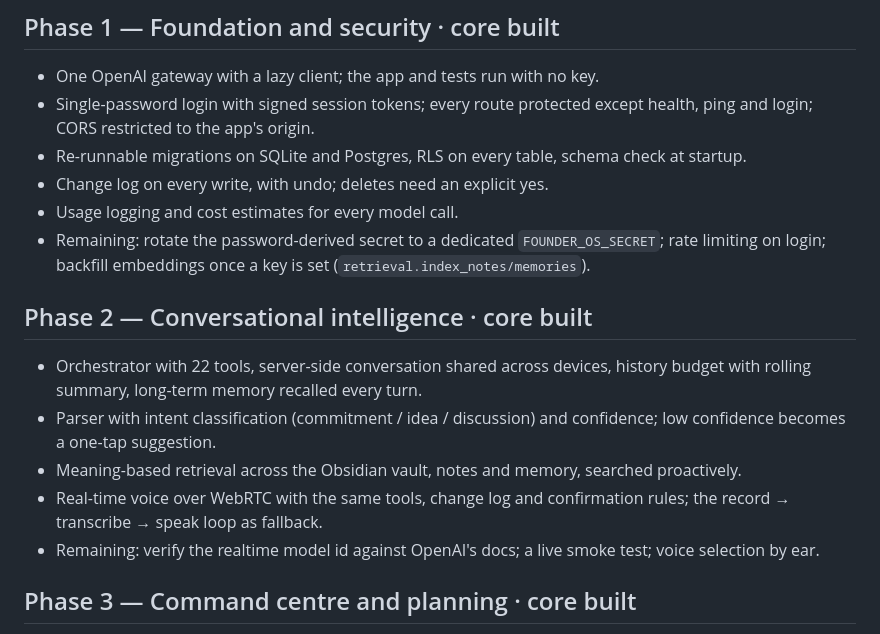
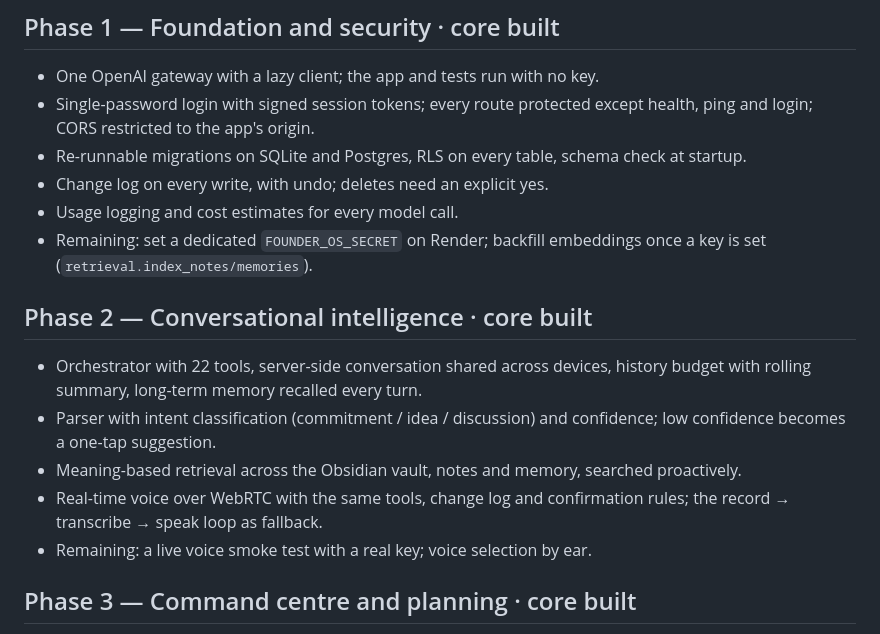
Before and after one commit to Bandile-tech/Founder-OS, a Markdown page: ROADMAP.md, the part around the change. Rendered like a GitHub page.

```diff
--- a/ROADMAP.md
+++ b/ROADMAP.md
@@ -10,8 +10,8 @@ Phases 5 and 6 are planned and deliberately not started.
 - Re-runnable migrations on SQLite and Postgres, RLS on every table, schema check at startup.
 - Change log on every write, with undo; deletes need an explicit yes.
 - Usage logging and cost estimates for every model call.
-- Remaining: rotate the password-derived secret to a dedicated `FOUNDER_OS_SECRET`; rate
-  limiting on login; backfill embeddings once a key is set (`retrieval.index_notes/memories`).
+- Remaining: set a dedicated `FOUNDER_OS_SECRET` on Render; backfill embeddings once a key
+  is set (`retrieval.index_notes/memories`).
 
 ## Phase 2 — Conversational intelligence · core built
 - Orchestrator with 22 tools, server-side conversation shared across devices, history budget
@@ -21,8 +21,7 @@ Phases 5 and 6 are planned and deliberately not started.
 - Meaning-based retrieval across the Obsidian vault, notes and memory, searched proactively.
 - Real-time voice over WebRTC with the same tools, change log and confirmation rules; the
   record → transcribe → speak loop as fallback.
-- Remaining: verify the realtime model id against OpenAI's docs; a live smoke test; voice
-  selection by ear.
+- Remaining: a live voice smoke test with a real key; voice selection by ear.
 
 ## Phase 3 — Command centre and planning · core built
 - `GET /briefing/today`: ranked, deterministic brief (overdue, today, deadlines, non-negotiables,
```
Also changed, not shown: CLAUDE.md (+6 -1 lines), docs/DEPLOY.md (added, +97 -0 lines).
